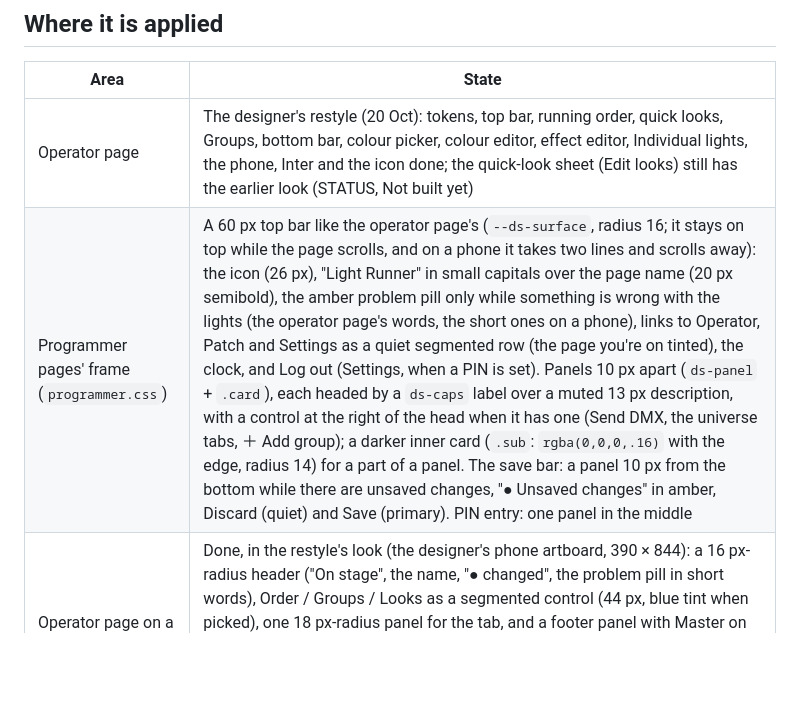
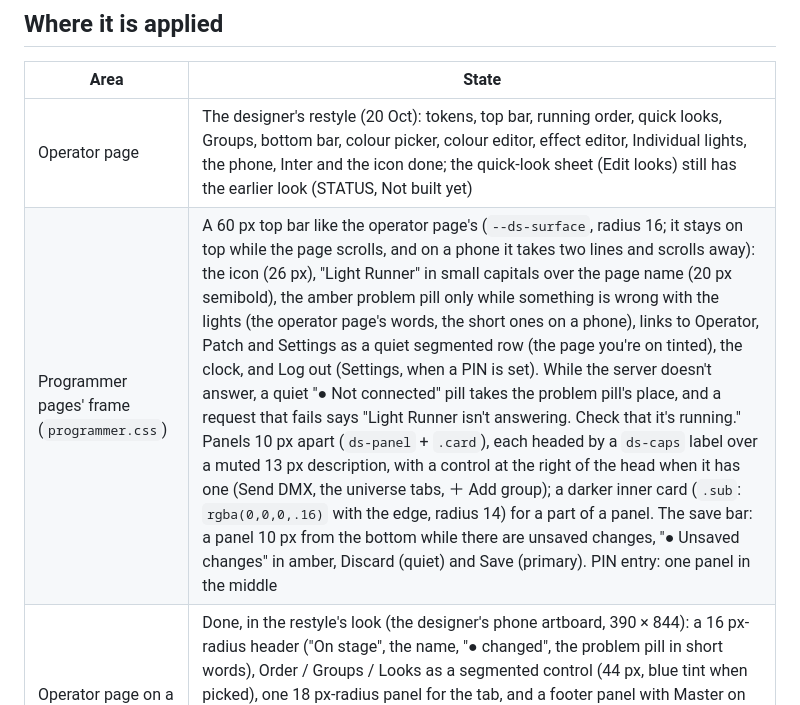
Before and after one commit to ilmars/LightRunner, a Markdown page: docs/design-system.md, the part around one of its changes. Rendered like a GitHub page; blank space fills up the shorter version.

Commit message:
Docs: Settings and Patch by finger and when the server is down
Co-Authored-By: Claude Opus 5.5 <noreply@anthropic.com>

```diff
--- a/docs/design-system.md
+++ b/docs/design-system.md
@@ -90,6 +90,6 @@ The designer's icon (`Icon.dc.html`, kept with the restyle plan): a run of six s
 | Area | State |
 | --- | --- |
 | Operator page | The designer's restyle (20 Oct): tokens, top bar, running order, quick looks, Groups, bottom bar, colour picker, colour editor, effect editor, Individual lights, the phone, Inter and the icon done; the quick-look sheet (Edit looks) still has the earlier look (STATUS, Not built yet) |
-| Programmer pages' frame (`programmer.css`) | A 60 px top bar like the operator page's (`--ds-surface`, radius 16; it stays on top while the page scrolls, and on a phone it takes two lines and scrolls away): the icon (26 px), "Light Runner" in small capitals over the page name (20 px semibold), the amber problem pill only while something is wrong with the lights (the operator page's words, the short ones on a phone), links to Operator, Patch and Settings as a quiet segmented row (the page you're on tinted), the clock, and Log out (Settings, when a PIN is set). Panels 10 px apart (`ds-panel` + `.card`), each headed by a `ds-caps` label over a muted 13 px description, with a control at the right of the head when it has one (Send DMX, the universe tabs, ＋ Add group); a darker inner card (`.sub`: `rgba(0,0,0,.16)` with the edge, radius 14) for a part of a panel. The save bar: a panel 10 px from the bottom while there are unsaved changes, "● Unsaved changes" in amber, Discard (quiet) and Save (primary). PIN entry: one panel in the middle |
+| Programmer pages' frame (`programmer.css`) | A 60 px top bar like the operator page's (`--ds-surface`, radius 16; it stays on top while the page scrolls, and on a phone it takes two lines and scrolls away): the icon (26 px), "Light Runner" in small capitals over the page name (20 px semibold), the amber problem pill only while something is wrong with the lights (the operator page's words, the short ones on a phone), links to Operator, Patch and Settings as a quiet segmented row (the page you're on tinted), the clock, and Log out (Settings, when a PIN is set). While the server doesn't answer, a quiet "● Not connected" pill takes the problem pill's place, and a request that fails says "Light Runner isn't answering. Check that it's running." Panels 10 px apart (`ds-panel` + `.card`), each headed by a `ds-caps` label over a muted 13 px description, with a control at the right of the head when it has one (Send DMX, the universe tabs, ＋ Add group); a darker inner card (`.sub`: `rgba(0,0,0,.16)` with the edge, radius 14) for a part of a panel. The save bar: a panel 10 px from the bottom while there are unsaved changes, "● Unsaved changes" in amber, Discard (quiet) and Save (primary). PIN entry: one panel in the middle |
 | Operator page on a phone (the remote) | Done, in the restyle's look (the designer's phone artboard, 390 × 844): a 16 px-radius header ("On stage", the name, "● changed", the problem pill in short words), Order / Groups / Looks as a segmented control (44 px, blue tint when picked), one 18 px-radius panel for the tab, and a footer panel with Master on one line (label, 44 px slider, level) over Undo · Basic lights · Next · Blackout (52 px). Page text only the phone shows has the class `phone-only`, text it leaves out `not-phone` (or `hold-hint` for ", hold to edit"). No saving or editing; side by side when the phone is on its side |
 | Settings | The restyle's look (21 Oct): the programmer pages' frame; each card a panel with a small-capitals label and a one-line description, two columns from 900 px wide (DMX output and Compare with a file across both; DMX output puts Universes beside the default output from 1100 px), one column on an iPad upright and on a phone; `ds-seg` choices, `ds-switch`es (Send DMX on is the one green control), `ds-field`s, Universes and an update to install on a darker inner card, ＋ Add a universe as a dashed add tile, the save bar |
```
Also changed, not shown: other parts of docs/design-system.md (+1 -1 lines), docs/DECISIONS.md (+1 -0 lines), docs/STATUS.md (+1 -1 lines).
